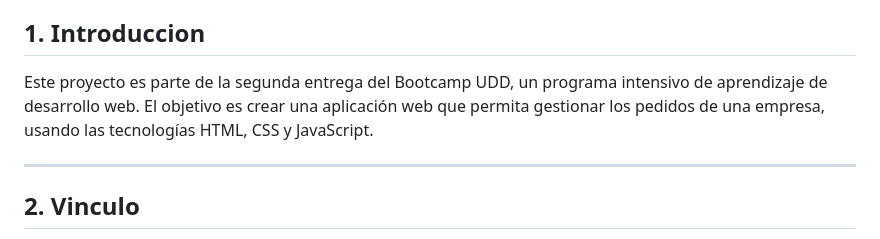
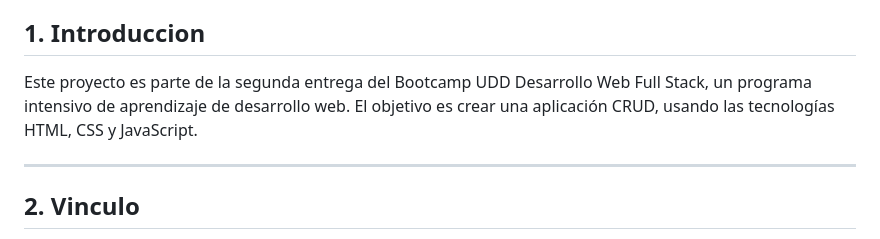
Before and after one commit to Pepeoawvh/PROYECTO2CRUDappTablaPedidos, a Markdown page: README.md, the part around the change. GitHub-like rendering.

```diff
--- a/README.md
+++ b/README.md
@@ -8,8 +8,8 @@
 
 ## 1. Introduccion
 
-Este proyecto es parte de la segunda entrega del Bootcamp UDD, un programa intensivo de aprendizaje de desarrollo web.
-El objetivo es crear una aplicación web que permita gestionar los pedidos de una empresa, usando las tecnologías HTML, CSS y JavaScript.
+Este proyecto es parte de la segunda entrega del Bootcamp UDD Desarrollo Web Full Stack, un programa intensivo de aprendizaje de desarrollo web.
+El objetivo es crear una aplicación CRUD, usando las tecnologías HTML, CSS y JavaScript.
 
 ****
 
```
